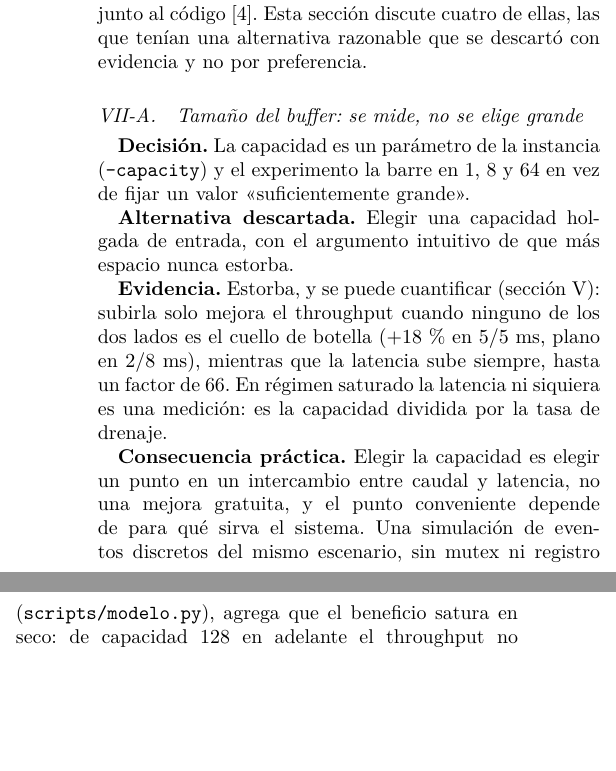
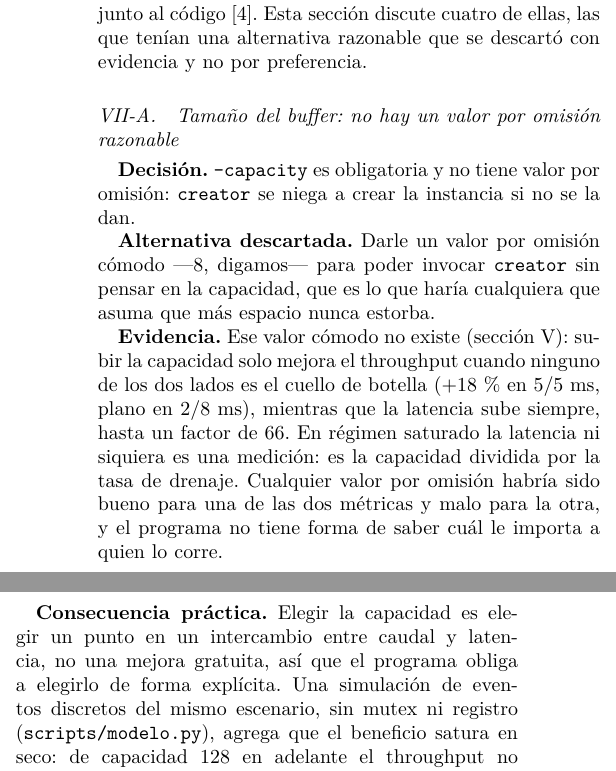
Before and after one commit to ebarrantes07/SOA-P2-GrupoIE, a LaTeX paper (docs/informe/main.tex, which reads docs/informe/decisiones.tex): two parts of the columns of page 6 of 7, joined at a grey line, cut so that both start at the same text, the shorter picture padded with empty space. Compiled offline with pdfLaTeX.

Commit message:
Informe: reencuadrar la decision del tamano del buffer
La subseccion presentaba como decision propia dos cosas que el enunciado
exige, y una alternativa descartada que nunca estuvo disponible:

- "La capacidad es un parametro de la instancia" -> el enunciado pide "crear
  e inicializar una instancia con nombre y capacidad" y aceptar 1..1024.
- "el experimento la barre en 1, 8 y 64" -> el enunciado pide "las nueve
  combinaciones de capacidades 1, 8 y 64".
- "Alternativa descartada: elegir una capacidad holgada de entrada" -> el
  barrido es obligatorio, asi que esa opcion no existia.

La subseccion se queda, porque el enunciado nombra "tamano del buffer" de
primero en la lista de decisiones a discutir, pero ahora sobre la decision
que si fue nuestra: --capacity es obligatoria y SIN valor por omision
(creator se niega a crear la instancia si falta). El enunciado exige aceptar
1..1024, no que no haya un valor por defecto: poner 8 y hacer la opcion
opcional era posible.

La evidencia es la que ya estaba y ahora sostiene la decision correcta: no
existe un valor por omision razonable porque cualquiera habria sido bueno
para el caudal y malo para la latencia, o al reves, y el programa no puede
saber cual le importa a quien lo corre.

Verificado contra el enunciado (SOA-P1-docs/Proyecto_2_SOA.pdf) y contra el
binario: ./creator --name /x falla con "falta la opcion obligatoria
--capacity". pdflatex rc=0, 7 paginas, cero referencias sin resolver y
ninguna caja desbordada de mas de 5 pt.

Co-Authored-By: Claude Opus 5 <noreply@anthropic.com>

```diff
--- a/docs/informe/decisiones.tex
+++ b/docs/informe/decisiones.tex
@@ -7,25 +7,27 @@ una bitácora versionada junto al código~\cite{Bitacora2026}. Esta sección
 discute cuatro de ellas, las que tenían una alternativa razonable que se
 descartó con evidencia y no por preferencia.
 
-\subsection{Tamaño del buffer: se mide, no se elige grande}
+\subsection{Tamaño del buffer: no hay un valor por omisión razonable}
 
-\textbf{Decisión.} La capacidad es un parámetro de la instancia
-(\code{--capacity}) y el experimento la barre en 1, 8 y 64 en vez de fijar
-un valor «suficientemente grande».
+\textbf{Decisión.} \code{--capacity} es obligatoria y no tiene valor por
+omisión: \code{creator} se niega a crear la instancia si no se la dan.
 
-\textbf{Alternativa descartada.} Elegir una capacidad holgada de entrada,
-con el argumento intuitivo de que más espacio nunca estorba.
+\textbf{Alternativa descartada.} Darle un valor por omisión cómodo ---8,
+digamos--- para poder invocar \code{creator} sin pensar en la capacidad, que
+es lo que haría cualquiera que asuma que más espacio nunca estorba.
 
-\textbf{Evidencia.} Estorba, y se puede cuantificar
-(sección~\ref{sec:resultados}): subirla solo mejora el throughput cuando
-ninguno de los dos lados es el cuello de botella (+18\,\% en 5/5~ms, plano
-en 2/8~ms), mientras que la latencia sube siempre, hasta un factor de 66. En
-régimen saturado la latencia ni siquiera es una medición: es la capacidad
-dividida por la tasa de drenaje.
+\textbf{Evidencia.} Ese valor cómodo no existe
+(sección~\ref{sec:resultados}): subir la capacidad solo mejora el throughput
+cuando ninguno de los dos lados es el cuello de botella (+18\,\% en 5/5~ms,
+plano en 2/8~ms), mientras que la latencia sube siempre, hasta un factor de
+66. En régimen saturado la latencia ni siquiera es una medición: es la
+capacidad dividida por la tasa de drenaje. Cualquier valor por omisión
+habría sido bueno para una de las dos métricas y malo para la otra, y el
+programa no tiene forma de saber cuál le importa a quien lo corre.
 
 \textbf{Consecuencia práctica.} Elegir la capacidad es elegir un punto en un
-intercambio entre caudal y latencia, no una mejora gratuita, y el punto
-conveniente depende de para qué sirva el sistema. Una simulación de eventos
+intercambio entre caudal y latencia, no una mejora gratuita, así que el
+programa obliga a elegirlo de forma explícita. Una simulación de eventos
 discretos del mismo escenario, sin mutex ni registro
 (\code{scripts/modelo.py}), agrega que el beneficio satura en seco: de
 capacidad~128 en adelante el throughput no gana nada, así que el 64 del
```
